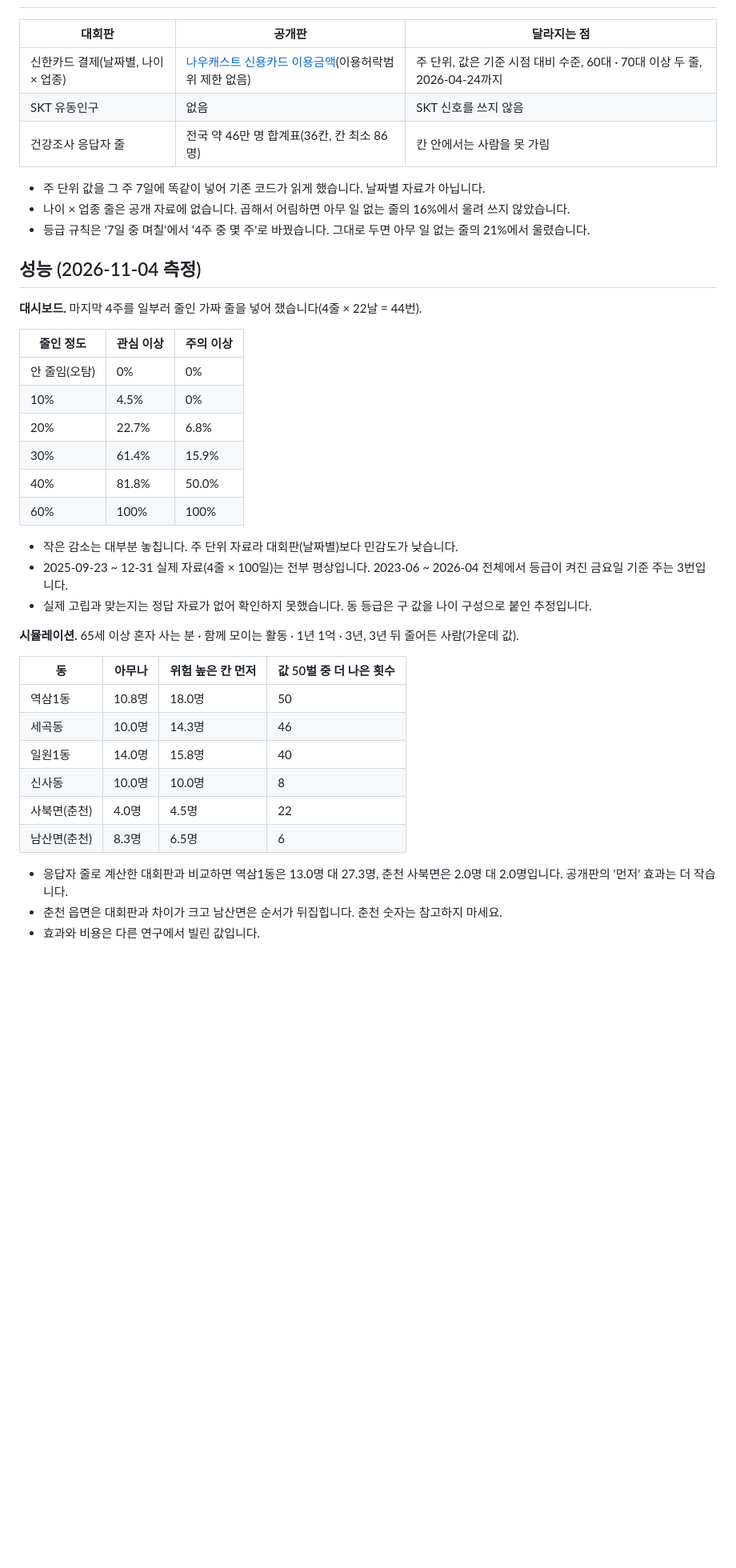
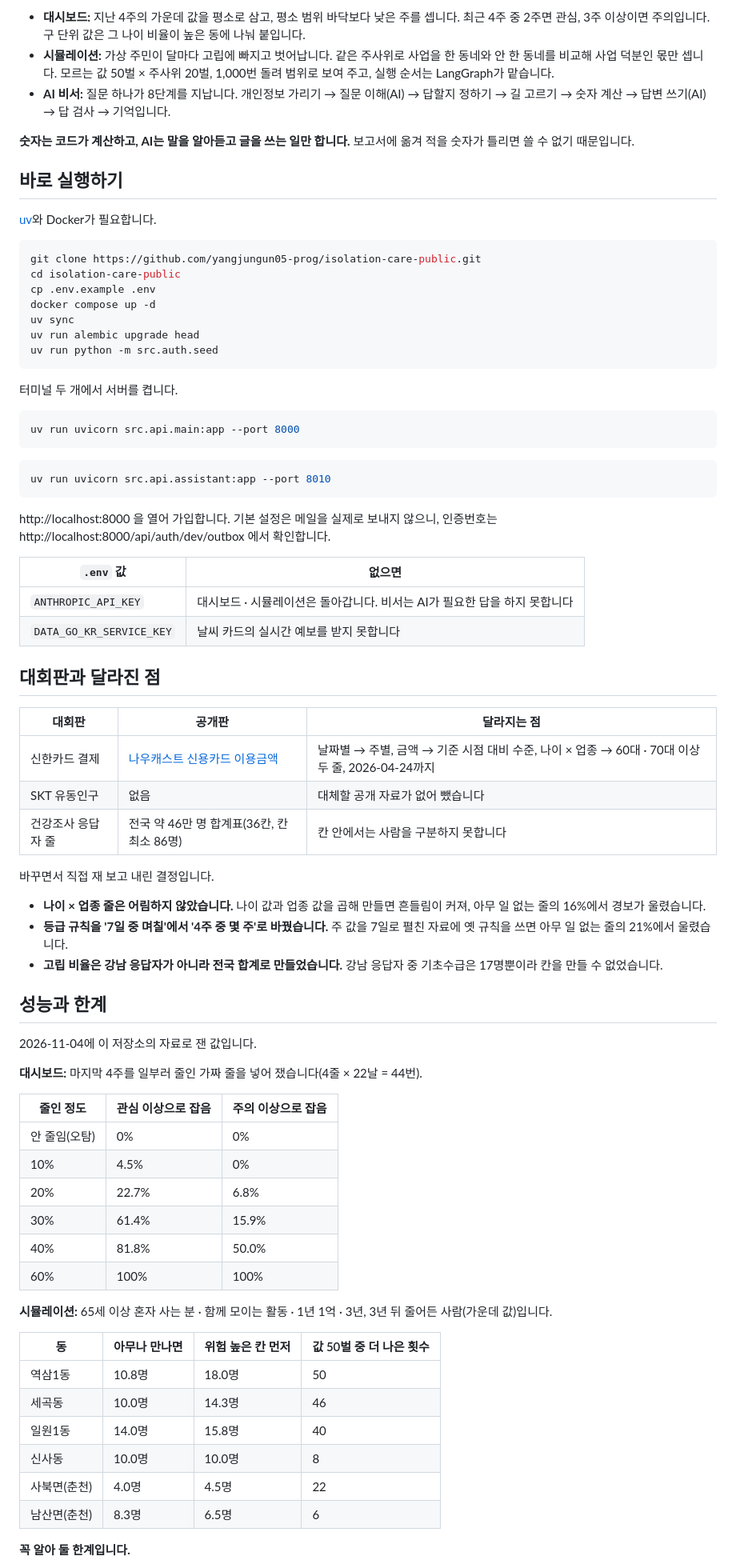
Before and after one commit to yangjungun05-prog/isolation-care-public, a Markdown page: README.md, the part around one of its changes. Shown at 80% size. GitHub-like rendering; blank space fills up the shorter version.

````diff
--- a/README.md
+++ b/README.md
@@ -15,19 +43,61 @@
+- **대시보드:** 지난 4주의 가운데 값을 평소로 삼고, 평소 범위 바닥보다 낮은 주를 셉니다. 최근 4주 중 2주면 관심, 3주 이상이면 주의입니다. 구 단위 값은 그 나이 비율이 높은 동에 나눠 붙입니다.
+- **시뮬레이션:** 가상 주민이 달마다 고립에 빠지고 벗어납니다. 같은 주사위로 사업을 한 동네와 안 한 동네를 비교해 사업 덕분인 몫만 셉니다. 모르는 값 50벌 × 주사위 20벌, 1,000번 돌려 범위로 보여 주고, 실행 순서는 LangGraph가 맡습니다.
+- **AI 비서:** 질문 하나가 8단계를 지납니다. 개인정보 가리기 → 질문 이해(AI) → 답할지 정하기 → 길 고르기 → 숫자 계산 → 답변 쓰기(AI) → 답 검사 → 기억입니다.
+
+**숫자는 코드가 계산하고, AI는 말을 알아듣고 글을 쓰는 일만 합니다.** 보고서에 옮겨 적을 숫자가 틀리면 쓸 수 없기 때문입니다.
+
+## 바로 실행하기
+
+[uv](https://docs.astral.sh/uv/)와 Docker가 필요합니다.
+
+```bash
+git clone https://github.com/yangjungun05-prog/isolation-care-public.git
+cd isolation-care-public
+cp .env.example .env
+docker compose up -d
+uv sync
+uv run alembic upgrade head
+uv run python -m src.auth.seed
+```
+
+터미널 두 개에서 서버를 켭니다.
+
+```bash
+uv run uvicorn src.api.main:app --port 8000
+```
+
+```bash
+uv run uvicorn src.api.assistant:app --port 8010
+```
+
+http://localhost:8000 을 열어 가입합니다. 기본 설정은 메일을 실제로 보내지 않으니, 인증번호는 http://localhost:8000/api/auth/dev/outbox 에서 확인합니다.
+
+| `.env` 값 | 없으면 |
+|---|---|
+| `ANTHROPIC_API_KEY` | 대시보드 · 시뮬레이션은 돌아갑니다. 비서는 AI가 필요한 답을 하지 못합니다 |
+| `DATA_GO_KR_SERVICE_KEY` | 날씨 카드의 실시간 예보를 받지 못합니다 |
+
+## 대회판과 달라진 점
 
 | 대회판 | 공개판 | 달라지는 점 |
 |---|---|---|
-| 신한카드 결제(날짜별, 나이 × 업종) | [나우캐스트 신용카드 이용금액](https://www.data.go.kr/data/15120835/fileData.do)(이용허락범위 제한 없음) | 주 단위, 값은 기준 시점 대비 수준, 60대 · 70대 이상 두 줄, 2026-04-24까지 |
-| SKT 유동인구 | 없음 | SKT 신호를 쓰지 않음 |
-| 건강조사 응답자 줄 | 전국 약 46만 명 합계표(36칸, 칸 최소 86명) | 칸 안에서는 사람을 못 가림 |
+| 신한카드 결제 | [나우캐스트 신용카드 이용금액](https://www.data.go.kr/data/15120835/fileData.do) | 날짜별 → 주별, 금액 → 기준 시점 대비 수준, 나이 × 업종 → 60대 · 70대 이상 두 줄, 2026-04-24까지 |
+| SKT 유동인구 | 없음 | 대체할 공개 자료가 없어 뺐습니다 |
+| 건강조사 응답자 줄 | 전국 약 46만 명 합계표(36칸, 칸 최소 86명) | 칸 안에서는 사람을 구분하지 못합니다 |
 
-- 주 단위 값을 그 주 7일에 똑같이 넣어 기존 코드가 읽게 했습니다. 날짜별 자료가 아닙니다.
-- 나이 × 업종 줄은 공개 자료에 없습니다. 곱해서 어림하면 아무 일 없는 줄의 16%에서 울려 쓰지 않았습니다.
-- 등급 규칙은 '7일 중 며칠'에서 '4주 중 몇 주'로 바꿨습니다. 그대로 두면 아무 일 없는 줄의 21%에서 울렸습니다.
+바꾸면서 직접 재 보고 내린 결정입니다.
 
-## 성능 (2026-11-04 측정)
+- **나이 × 업종 줄은 어림하지 않았습니다.** 나이 값과 업종 값을 곱해 만들면 흔들림이 커져, 아무 일 없는 줄의 16%에서 경보가 울렸습니다.
+- **등급 규칙을 '7일 중 며칠'에서 '4주 중 몇 주'로 바꿨습니다.** 주 값을 7일로 펼친 자료에 옛 규칙을 쓰면 아무 일 없는 줄의 21%에서 울렸습니다.
+- **고립 비율은 강남 응답자가 아니라 전국 합계로 만들었습니다.** 강남 응답자 중 기초수급은 17명뿐이라 칸을 만들 수 없었습니다.
 
-**대시보드.** 마지막 4주를 일부러 줄인 가짜 줄을 넣어 쟀습니다(4줄 × 22날 = 44번).
+## 성능과 한계
 
-| 줄인 정도 | 관심 이상 | 주의 이상 |
+2026-11-04에 이 저장소의 자료로 잰 값입니다.
+
+**대시보드:** 마지막 4주를 일부러 줄인 가짜 줄을 넣어 쟀습니다(4줄 × 22날 = 44번).
+
+| 줄인 정도 | 관심 이상으로 잡음 | 주의 이상으로 잡음 |
 |---|---|---|
 | 안 줄임(오탐) | 0% | 0% |
 | 10% | 4.5% | 0% |
@@ -36,13 +106,9 @@
 | 40% | 81.8% | 50.0% |
 | 60% | 100% | 100% |
 
-- 작은 감소는 대부분 놓칩니다. 주 단위 자료라 대회판(날짜별)보다 민감도가 낮습니다.
-- 2025-09-23 ~ 12-31 실제 자료(4줄 × 100일)는 전부 평상입니다. 2023-06 ~ 2026-04 전체에서 등급이 켜진 금요일 기준 주는 3번입니다.
-- 실제 고립과 맞는지는 정답 자료가 없어 확인하지 못했습니다. 동 등급은 구 값을 나이 구성으로 붙인 추정입니다.
+**시뮬레이션:** 65세 이상 혼자 사는 분 · 함께 모이는 활동 · 1년 1억 · 3년, 3년 뒤 줄어든 사람(가운데 값)입니다.
 
-**시뮬레이션.** 65세 이상 혼자 사는 분 · 함께 모이는 활동 · 1년 1억 · 3년, 3년 뒤 줄어든 사람(가운데 값).
-
-| 동 | 아무나 | 위험 높은 칸 먼저 | 값 50벌 중 더 나은 횟수 |
+| 동 | 아무나 만나면 | 위험 높은 칸 먼저 | 값 50벌 중 더 나은 횟수 |
 |---|---|---|---|
 | 역삼1동 | 10.8명 | 18.0명 | 50 |
 | 세곡동 | 10.0명 | 14.3명 | 46 |
@@ -51,7 +117,5 @@
 | 사북면(춘천) | 4.0명 | 4.5명 | 22 |
 | 남산면(춘천) | 8.3명 | 6.5명 | 6 |
 
-- 응답자 줄로 계산한 대회판과 비교하면 역삼1동은 13.0명 대 27.3명, 춘천 사북면은 2.0명 대 2.0명입니다. 공개판의 '먼저' 효과는 더 작습니다.
-- 춘천 읍면은 대회판과 차이가 크고 남산면은 순서가 뒤집힙니다. 춘천 숫자는 참고하지 마세요.
-- 효과와 비용은 다른 연구에서 빌린 값입니다.
+**꼭 알아 둘 한계입니다.**
 
````
Also changed, not shown: other parts of README.md (+75 -33 lines), docs/images/assistant.jpg (added), docs/images/dashboard.jpg (added), docs/images/map.jpg (added), docs/images/simulation.jpg (added).
